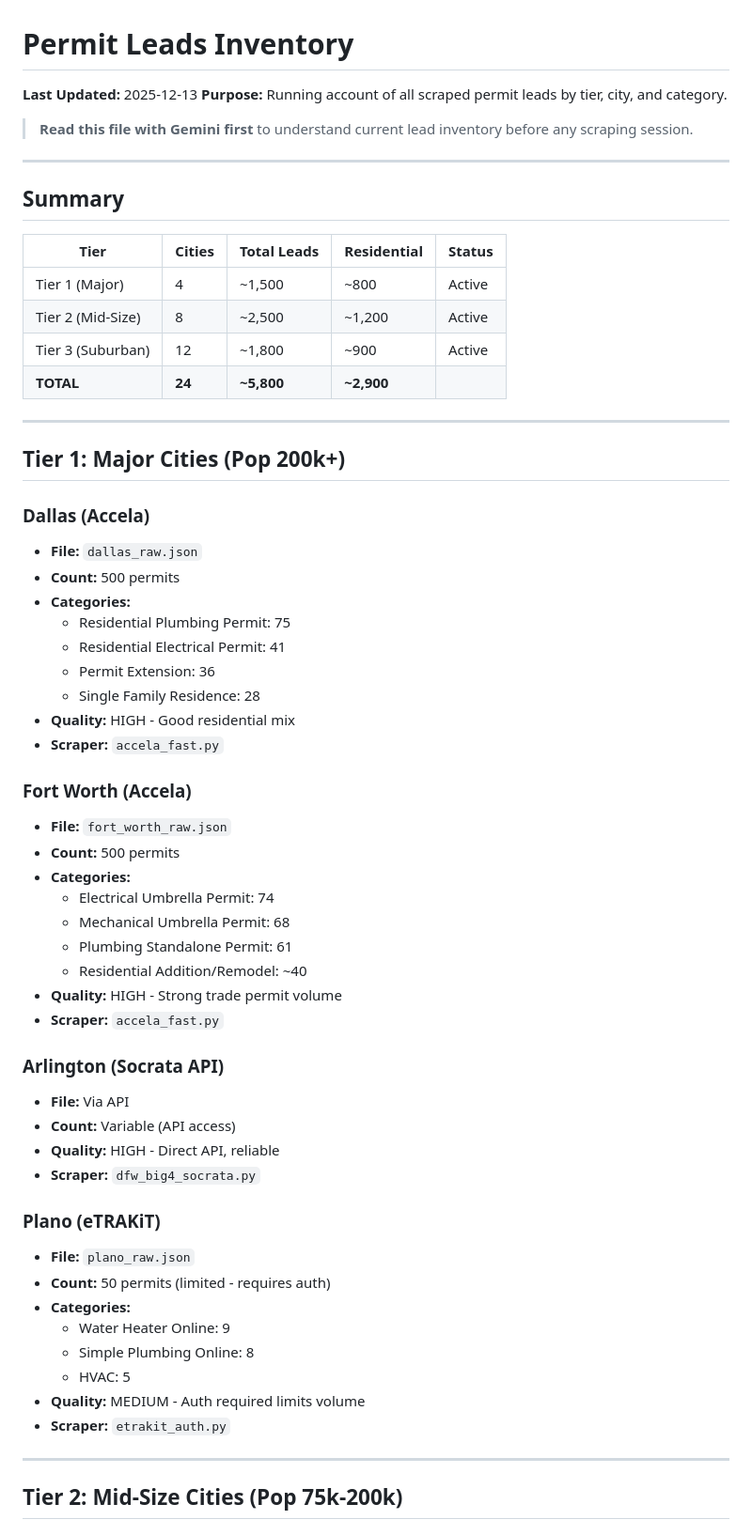
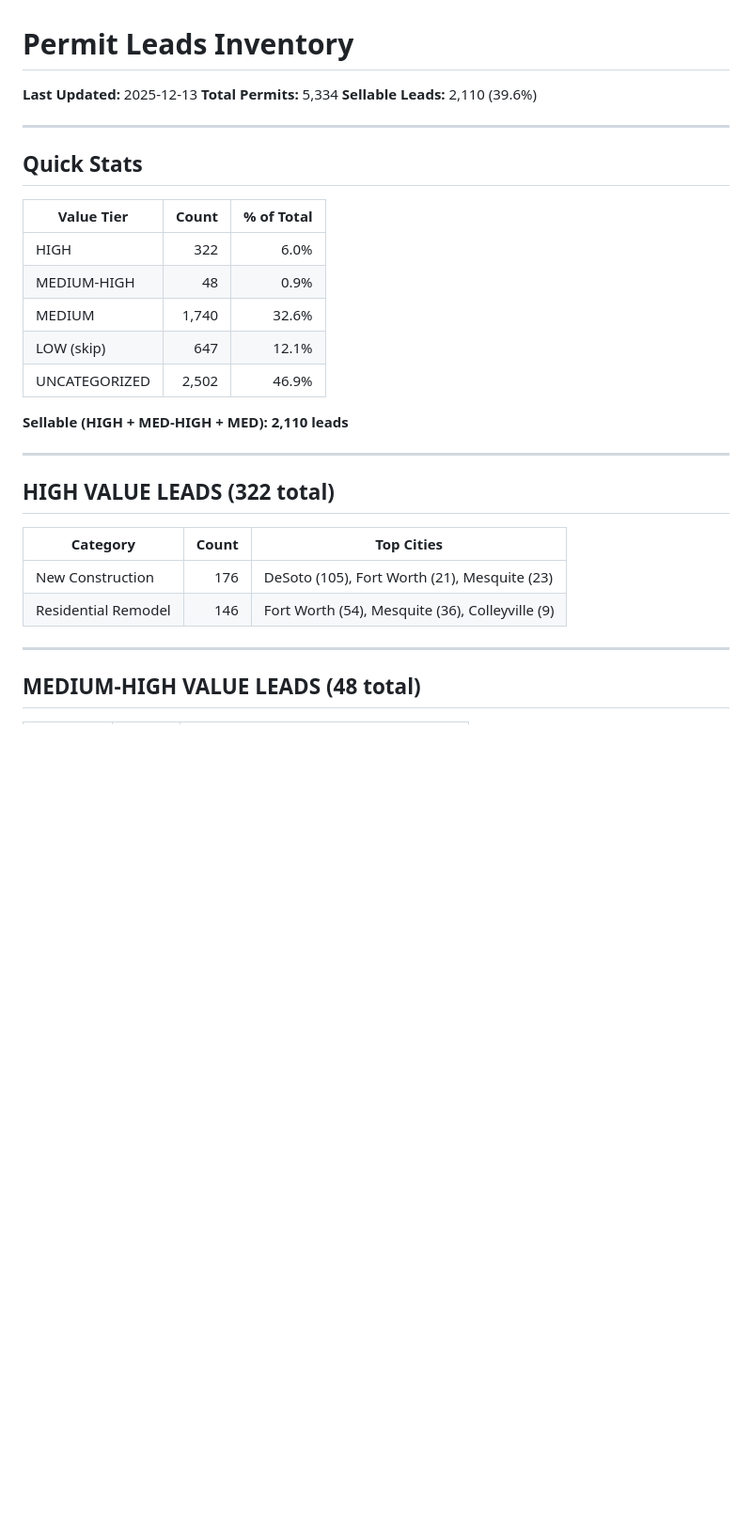
Before and after one commit to Astreocclu/permit-scraper, a Markdown page: LEADS_INVENTORY.md, the part around one of its changes. Shown at 94% size. Rendered like a GitHub page; blank space fills up the shorter version.

```diff
--- a/LEADS_INVENTORY.md
+++ b/LEADS_INVENTORY.md
@@ -1,64 +1,33 @@
 # Permit Leads Inventory
 
 **Last Updated:** 2025-12-13
-**Purpose:** Running account of all scraped permit leads by tier, city, and category.
-
-> **Read this file with Gemini first** to understand current lead inventory before any scraping session.
+**Total Permits:** 5,334
+**Sellable Leads:** 2,110 (39.6%)
 
 ---
 
-## Summary
+## Quick Stats
 
-| Tier | Cities | Total Leads | Residential | Status |
-|------|--------|-------------|-------------|--------|
-| Tier 1 (Major) | 4 | ~1,500 | ~800 | Active |
-| Tier 2 (Mid-Size) | 8 | ~2,500 | ~1,200 | Active |
-| Tier 3 (Suburban) | 12 | ~1,800 | ~900 | Active |
-| **TOTAL** | **24** | **~5,800** | **~2,900** | |
+| Value Tier | Count | % of Total |
+|------------|------:|----------:|
+| HIGH | 322 | 6.0% |
+| MEDIUM-HIGH | 48 | 0.9% |
+| MEDIUM | 1,740 | 32.6% |
+| LOW (skip) | 647 | 12.1% |
+| UNCATEGORIZED | 2,502 | 46.9% |
+
+**Sellable (HIGH + MED-HIGH + MED): 2,110 leads**
 
 ---
 
-## Tier 1: Major Cities (Pop 200k+)
+## HIGH VALUE LEADS (322 total)
 
-### Dallas (Accela)
-- **File:** `dallas_raw.json`
-- **Count:** 500 permits
-- **Categories:**
-  - Residential Plumbing Permit: 75
-  - Residential Electrical Permit: 41
-  - Permit Extension: 36
-  - Single Family Residence: 28
-- **Quality:** HIGH - Good residential mix
-- **Scraper:** `accela_fast.py`
-
-### Fort Worth (Accela)
-- **File:** `fort_worth_raw.json`
-- **Count:** 500 permits
-- **Categories:**
-  - Electrical Umbrella Permit: 74
-  - Mechanical Umbrella Permit: 68
-  - Plumbing Standalone Permit: 61
-  - Residential Addition/Remodel: ~40
-- **Quality:** HIGH - Strong trade permit volume
-- **Scraper:** `accela_fast.py`
-
-### Arlington (Socrata API)
-- **File:** Via API
-- **Count:** Variable (API access)
-- **Quality:** HIGH - Direct API, reliable
-- **Scraper:** `dfw_big4_socrata.py`
-
-### Plano (eTRAKiT)
-- **File:** `plano_raw.json`
-- **Count:** 50 permits (limited - requires auth)
-- **Categories:**
-  - Water Heater Online: 9
-  - Simple Plumbing Online: 8
-  - HVAC: 5
-- **Quality:** MEDIUM - Auth required limits volume
-- **Scraper:** `etrakit_auth.py`
+| Category | Count | Top Cities |
+|----------|------:|------------|
+| New Construction | 176 | DeSoto (105), Fort Worth (21), Mesquite (23) |
+| Residential Remodel | 146 | Fort Worth (54), Mesquite (36), Colleyville (9) |
 
 ---
 
-## Tier 2: Mid-Size Cities (Pop 75k-200k)
+## MEDIUM-HIGH VALUE LEADS (48 total)
 
```
Also changed, not shown: other parts of LEADS_INVENTORY.md (+162 -223 lines).
